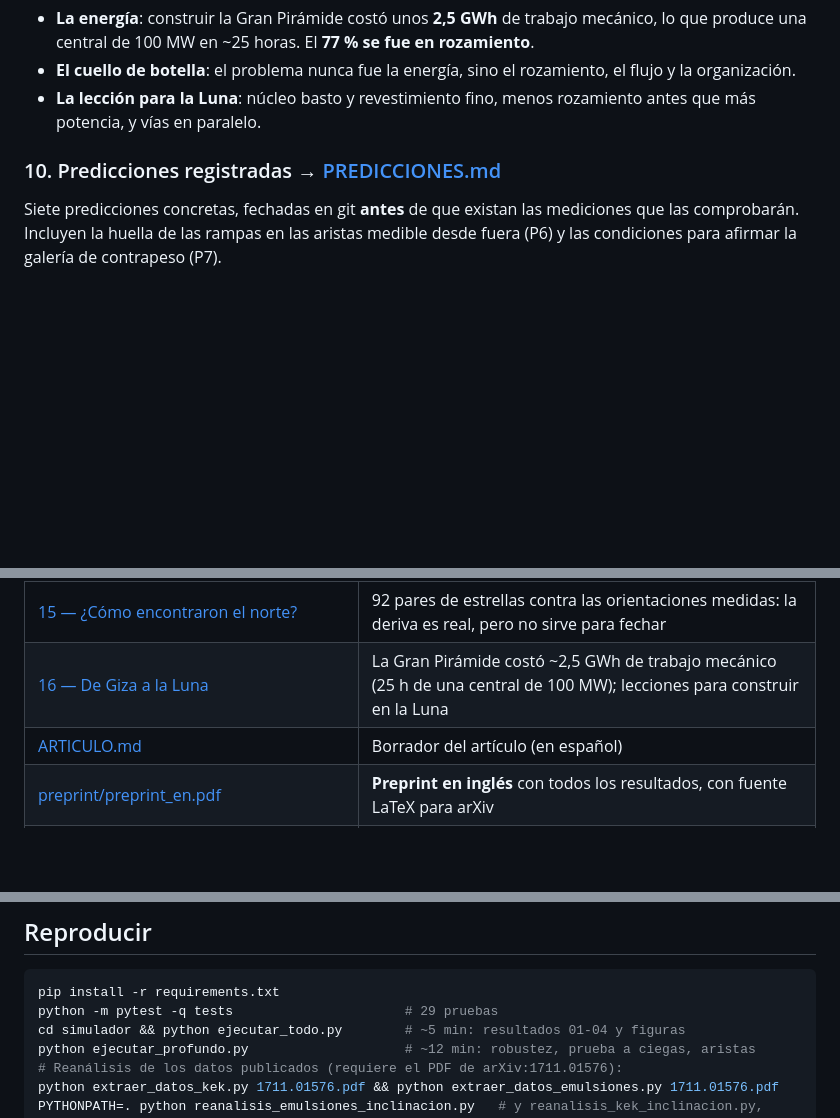
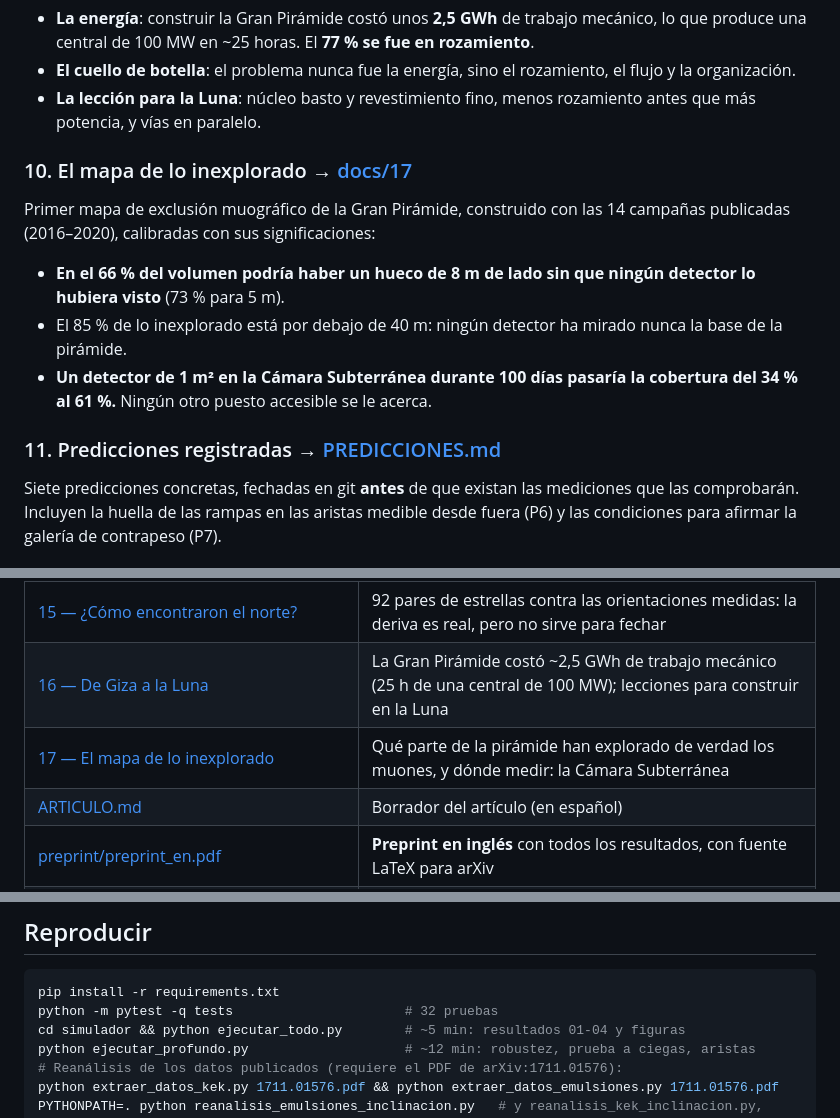
Before and after one commit to decalion89/pir-mides-, a Markdown page: README.md, 3 parts joined by grey strips. Rendered like a GitHub page; blank space fills up the shorter version.

````diff
--- a/README.md
+++ b/README.md
@@ -71,7 +71,13 @@ Con los datos de la tabla de Spence (2000) y solo estrellas visibles:
 - **El cuello de botella**: el problema nunca fue la energía, sino el rozamiento, el flujo y la organización.
 - **La lección para la Luna**: núcleo basto y revestimiento fino, menos rozamiento antes que más potencia, y vías en paralelo.
 
-### 10. Predicciones registradas → [PREDICCIONES.md](PREDICCIONES.md)
+### 10. El mapa de lo inexplorado → [docs/17](docs/17-mapa-de-lo-inexplorado.md)
+Primer mapa de exclusión muográfico de la Gran Pirámide, construido con las 14 campañas publicadas (2016–2020), calibradas con sus significaciones:
+- **En el 66 % del volumen podría haber un hueco de 8 m de lado sin que ningún detector lo hubiera visto** (73 % para 5 m).
+- El 85 % de lo inexplorado está por debajo de 40 m: ningún detector ha mirado nunca la base de la pirámide.
+- **Un detector de 1 m² en la Cámara Subterránea durante 100 días pasaría la cobertura del 34 % al 61 %.** Ningún otro puesto accesible se le acerca.
+
+### 11. Predicciones registradas → [PREDICCIONES.md](PREDICCIONES.md)
 Siete predicciones concretas, fechadas en git **antes** de que existan las mediciones que las comprobarán. Incluyen la huella de las rampas en las aristas medible desde fuera (P6) y las condiciones para afirmar la galería de contrapeso (P7).
 
 ## La parte histórica
@@ -93,6 +99,7 @@ Siete predicciones concretas, fechadas en git **antes** de que existan las medic
 | [14 — Los canales: ¿estrellas o proporciones?](docs/14-canales-estrellas-o-proporciones.md) | Astronomía de precisión y prueba contra el azar de la hipótesis estelar; patrón de pendientes n/11 |
 | [15 — ¿Cómo encontraron el norte?](docs/15-orientacion-al-norte.md) | 92 pares de estrellas contra las orientaciones medidas: la deriva es real, pero no sirve para fechar |
 | [16 — De Giza a la Luna](docs/16-de-giza-a-la-luna.md) | La Gran Pirámide costó ~2,5 GWh de trabajo mecánico (25 h de una central de 100 MW); lecciones para construir en la Luna |
+| [17 — El mapa de lo inexplorado](docs/17-mapa-de-lo-inexplorado.md) | Qué parte de la pirámide han explorado de verdad los muones, y dónde medir: la Cámara Subterránea |
 | [ARTICULO.md](ARTICULO.md) | Borrador del artículo (en español) |
 | [preprint/preprint_en.pdf](preprint/preprint_en.pdf) | **Preprint en inglés** con todos los resultados, con fuente LaTeX para arXiv |
 | [PROPUESTA_SCANPYRAMIDS_en.md](PROPUESTA_SCANPYRAMIDS_en.md) | Propuesta técnica en inglés para los equipos de muografía: la medición desde la Cámara del Rey |
@@ -105,7 +112,7 @@ Siete predicciones concretas, fechadas en git **antes** de que existan las medic
 ## Reproducir
 ```bash
 pip install -r requirements.txt
-python -m pytest -q tests                      # 29 pruebas
+python -m pytest -q tests                      # 32 pruebas
 cd simulador && python ejecutar_todo.py        # ~5 min: resultados 01-04 y figuras
 python ejecutar_profundo.py                    # ~12 min: robustez, prueba a ciegas, aristas
 # Reanálisis de los datos publicados (requiere el PDF de arXiv:1711.01576):
````
Also changed, not shown: PREDICCIONES.md (+10 -0 lines), docs/17-mapa-de-lo-inexplorado.md (added, +103 -0 lines), figuras/08a_mapa_exclusion_cortes.png (added), figuras/08b_volumen_sin_explorar.png (added), 4 other files.
